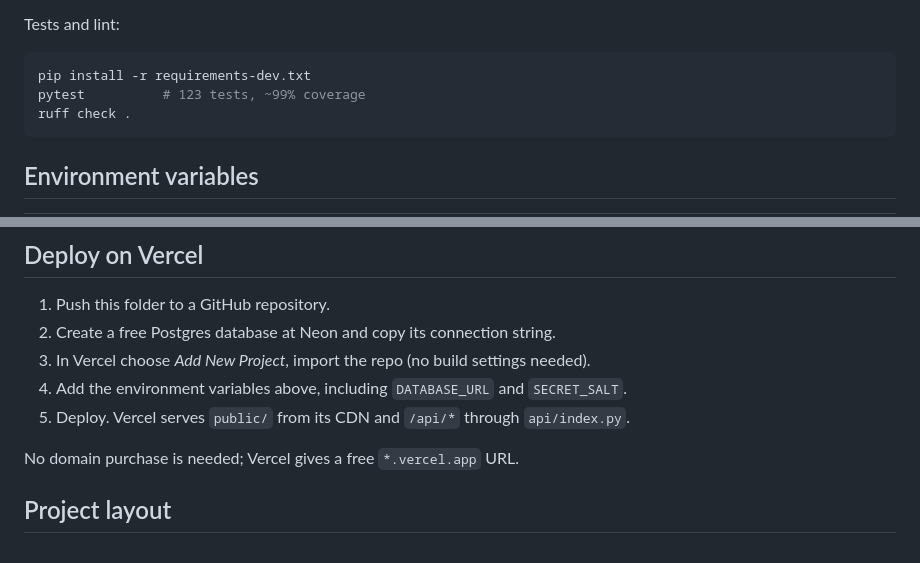
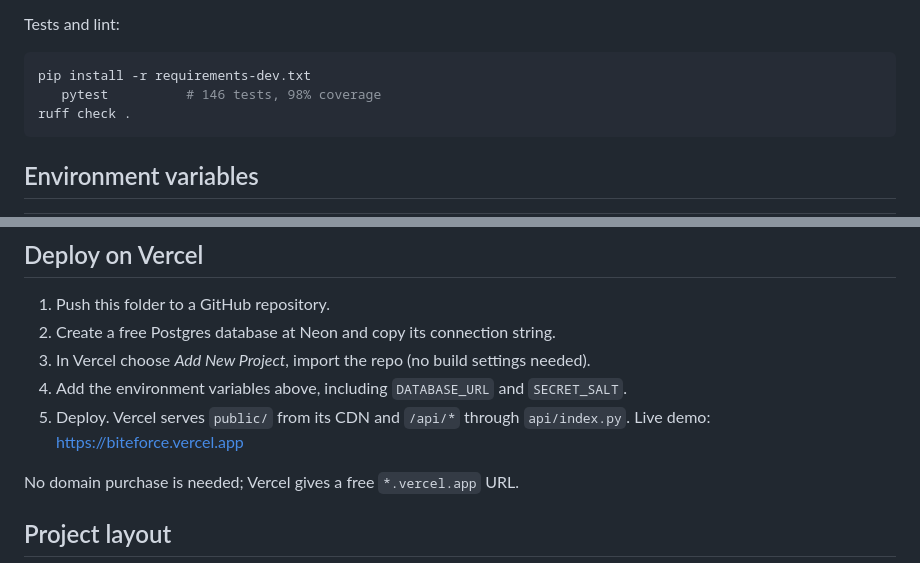
Before and after one commit to KothaSathwikPatel/BiteForce, a Markdown page: README.md, 2 parts joined by grey strips. GitHub-like rendering.

Commit message:
Update README numbers and add live demo link

````diff
--- a/README.md
+++ b/README.md
@@ -70,7 +70,7 @@ Tests and lint:
 
 ```bash
 pip install -r requirements-dev.txt
-pytest          # 123 tests, ~99% coverage
+   pytest          # 146 tests, 98% coverage
 ruff check .
 ```
 
@@ -121,6 +121,7 @@ Put them in `data/places_manual.json` (same format as `places_osm.json`: name, k
 3. In Vercel choose *Add New Project*, import the repo (no build settings needed).
 4. Add the environment variables above, including `DATABASE_URL` and `SECRET_SALT`.
 5. Deploy. Vercel serves `public/` from its CDN and `/api/*` through `api/index.py`.
+   Live demo: https://biteforce.vercel.app
 
 No domain purchase is needed; Vercel gives a free `*.vercel.app` URL.
 
````
Also changed, not shown: docs/PRESENTATION_NOTES.md (+1 -1 lines).
